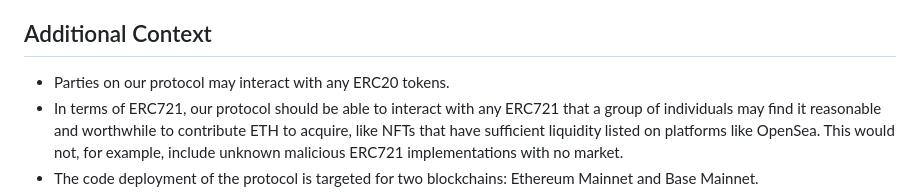
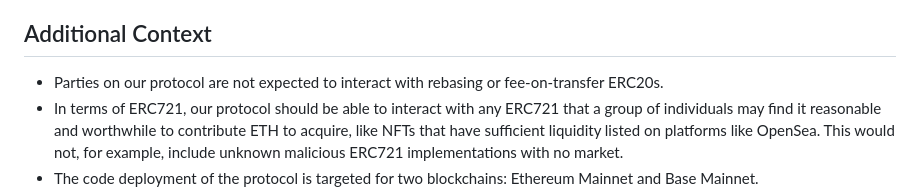
Before and after one commit to code-423n4/2023-10-party, a Markdown page: README.md, the part around the change. GitHub-like rendering.

```diff
--- a/README.md
+++ b/README.md
@@ -121,7 +121,7 @@ In addition, it may we worthwhile to check all voting power accounting is correc
 
 ## Additional Context
 
--	Parties on our protocol may interact with any ERC20 tokens.
+-	Parties on our protocol are not expected to interact with rebasing or fee-on-transfer ERC20s.
 -	In terms of ERC721, our protocol should be able to interact with any ERC721 that a group of individuals may find it reasonable and worthwhile to contribute ETH to acquire, like NFTs that have sufficient liquidity listed on platforms like OpenSea. This would not, for example, include unknown malicious ERC721 implementations with no market.
 -	The code deployment of the protocol is targeted for two blockchains: Ethereum Mainnet and Base Mainnet.
 - The protocol includes two primary trusted roles, each with unique capabilities and responsibilities:
```
